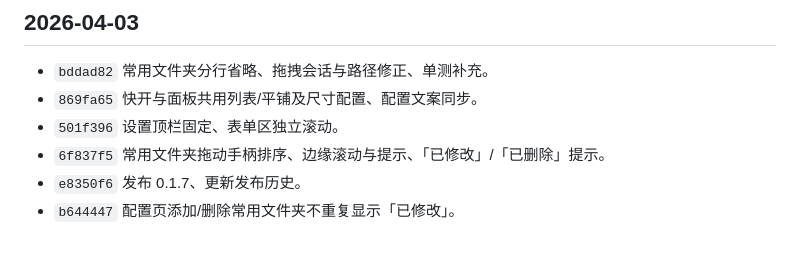
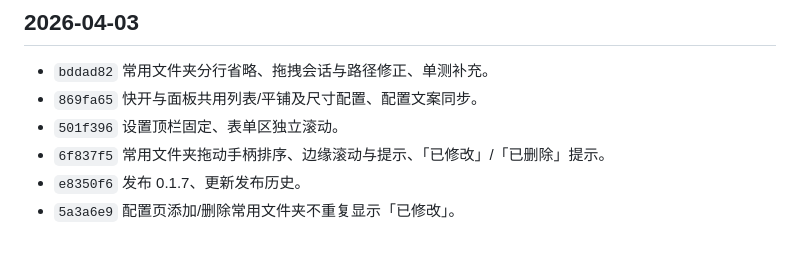
Before and after one commit to hoewonZ/dragFree, a Markdown page: COMMIT_HISTORY.md, the part around the change. Drawn GitHub-style.

Commit message:
docs(history): 补全 fix(config) 提交短哈希
Made-with: Cursor

```diff
--- a/COMMIT_HISTORY.md
+++ b/COMMIT_HISTORY.md
@@ -80,4 +80,4 @@
 - `501f396` 设置顶栏固定、表单区独立滚动。
 - `6f837f5` 常用文件夹拖动手柄排序、边缘滚动与提示、「已修改」/「已删除」提示。
 - `e8350f6` 发布 0.1.7、更新发布历史。
-- `b644447` 配置页添加/删除常用文件夹不重复显示「已修改」。
+- `5a3a6e9` 配置页添加/删除常用文件夹不重复显示「已修改」。
```
